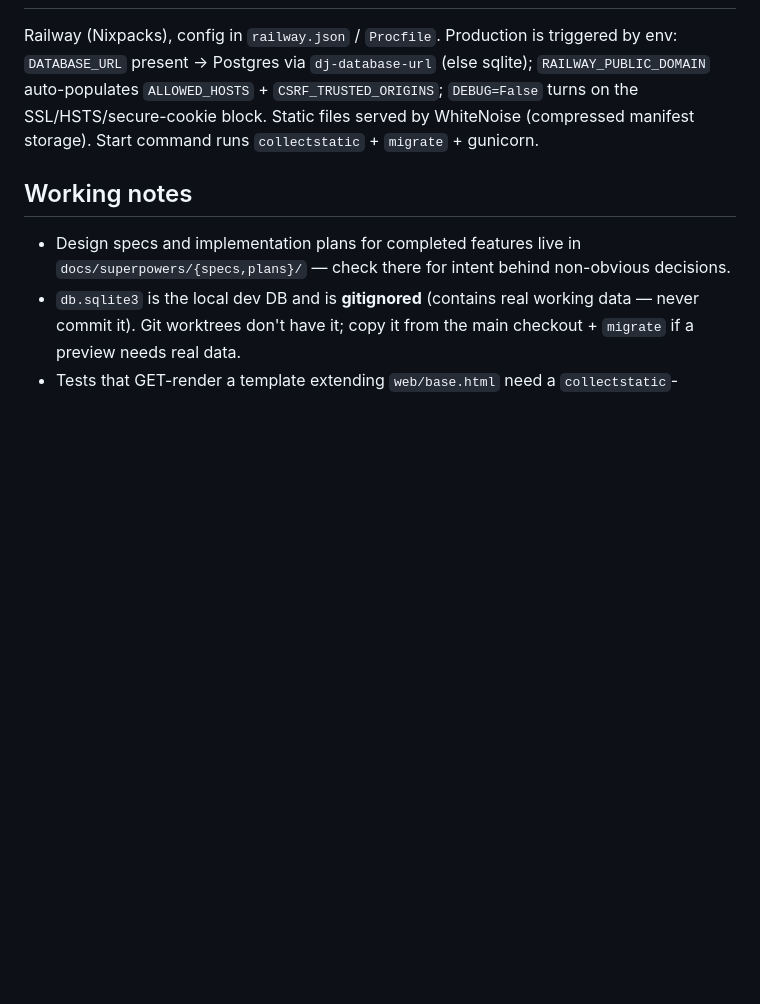
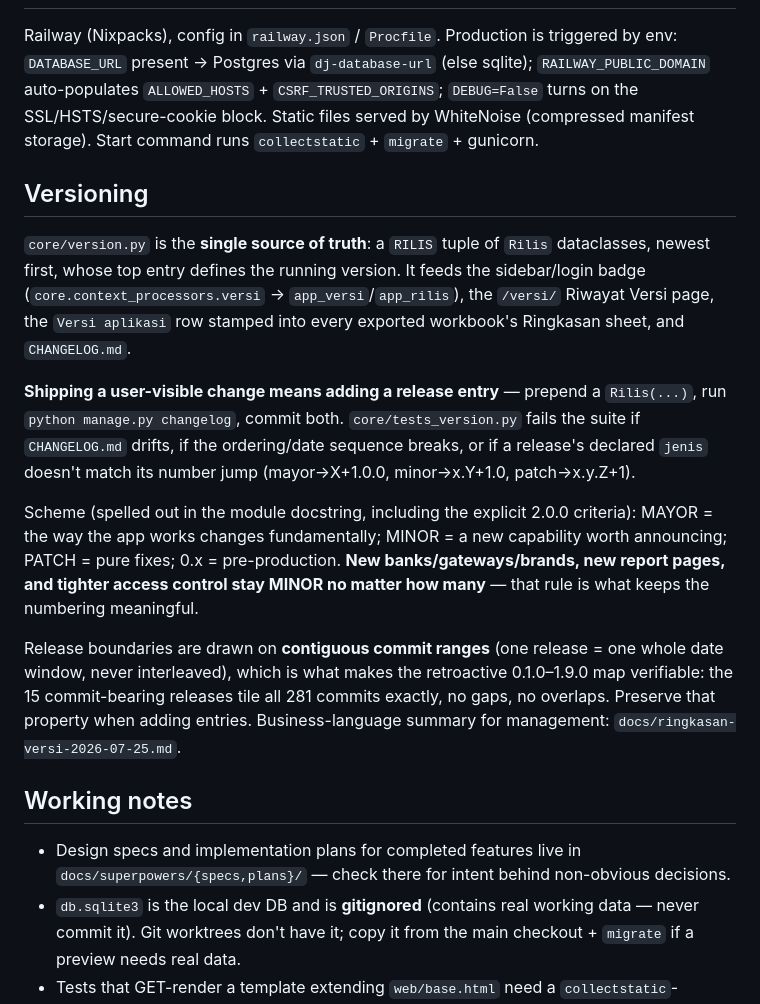
Before and after one commit to macerendi-art/Truth-of-auditor, a Markdown page: CLAUDE.md, the part around the change. Drawn GitHub-style; blank space fills up the shorter version.

```diff
--- a/CLAUDE.md
+++ b/CLAUDE.md
@@ -90,6 +90,16 @@ RBAC is scoped **per Toko** (brand/site). `tokos_for(user)` is the single source
 
 Railway (Nixpacks), config in `railway.json` / `Procfile`. Production is triggered by env: `DATABASE_URL` present → Postgres via `dj-database-url` (else sqlite); `RAILWAY_PUBLIC_DOMAIN` auto-populates `ALLOWED_HOSTS` + `CSRF_TRUSTED_ORIGINS`; `DEBUG=False` turns on the SSL/HSTS/secure-cookie block. Static files served by WhiteNoise (compressed manifest storage). Start command runs `collectstatic` + `migrate` + gunicorn.
 
+## Versioning
+
+`core/version.py` is the **single source of truth**: a `RILIS` tuple of `Rilis` dataclasses, newest first, whose top entry defines the running version. It feeds the sidebar/login badge (`core.context_processors.versi` → `app_versi`/`app_rilis`), the `/versi/` Riwayat Versi page, the `Versi aplikasi` row stamped into every exported workbook's Ringkasan sheet, and `CHANGELOG.md`.
+
+**Shipping a user-visible change means adding a release entry** — prepend a `Rilis(...)`, run `python manage.py changelog`, commit both. `core/tests_version.py` fails the suite if `CHANGELOG.md` drifts, if the ordering/date sequence breaks, or if a release's declared `jenis` doesn't match its number jump (mayor→X+1.0.0, minor→x.Y+1.0, patch→x.y.Z+1).
+
+Scheme (spelled out in the module docstring, including the explicit 2.0.0 criteria): MAYOR = the way the app works changes fundamentally; MINOR = a new capability worth announcing; PATCH = pure fixes; 0.x = pre-production. **New banks/gateways/brands, new report pages, and tighter access control stay MINOR no matter how many** — that rule is what keeps the numbering meaningful.
+
+Release boundaries are drawn on **contiguous commit ranges** (one release = one whole date window, never interleaved), which is what makes the retroactive 0.1.0–1.9.0 map verifiable: the 15 commit-bearing releases tile all 281 commits exactly, no gaps, no overlaps. Preserve that property when adding entries. Business-language summary for management: `docs/ringkasan-versi-2026-07-25.md`.
+
 ## Working notes
 
 - Design specs and implementation plans for completed features live in `docs/superpowers/{specs,plans}/` — check there for intent behind non-obvious decisions.
```
Also changed, not shown: docs/ringkasan-versi-2026-07-25.md (added, +176 -0 lines).
